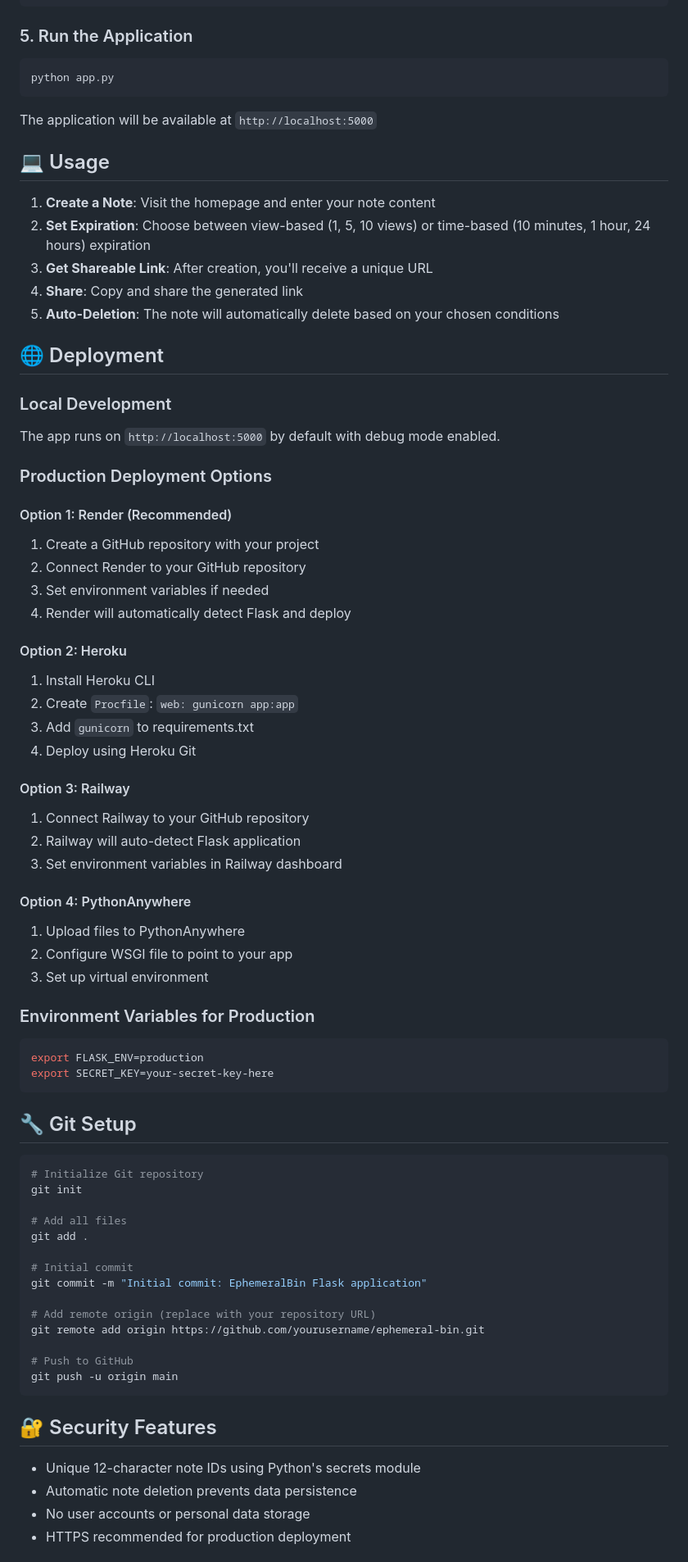
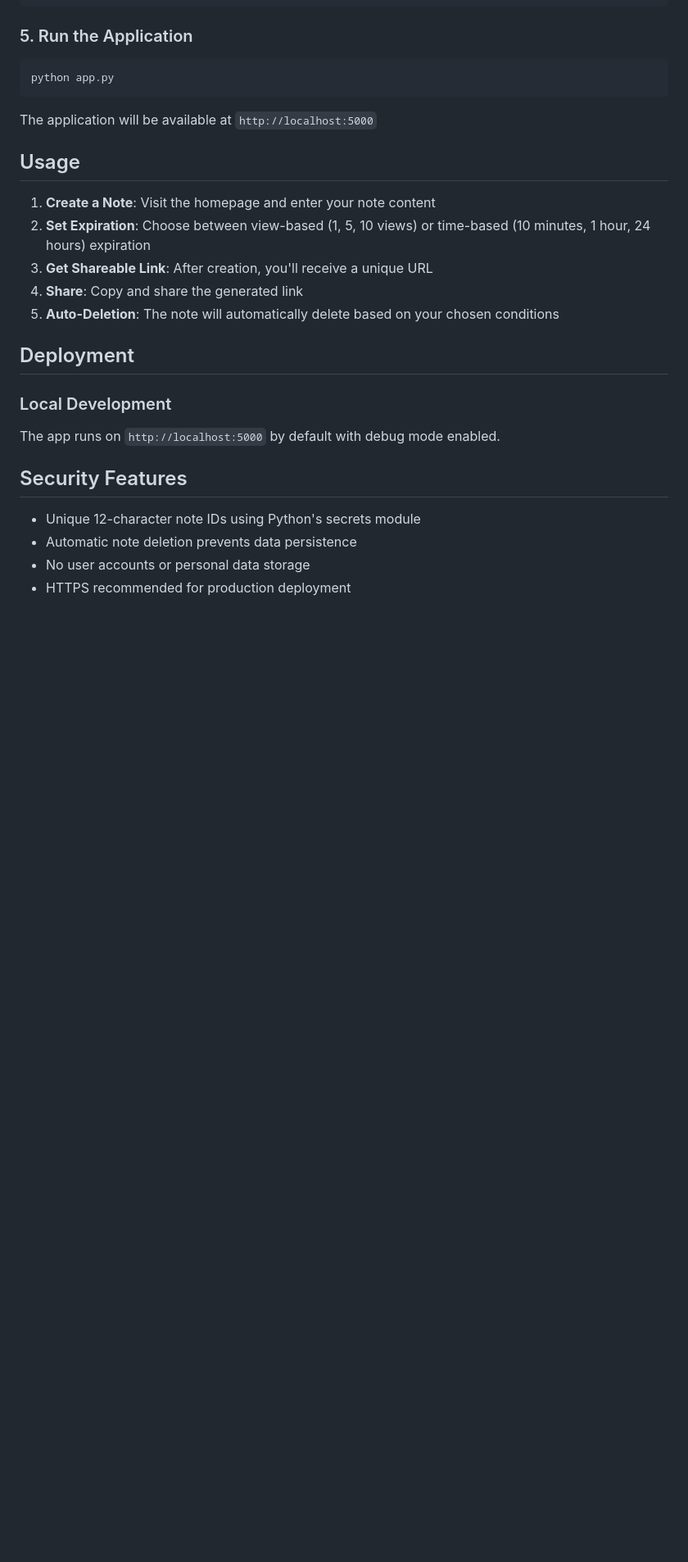
Before and after one commit to Kpt10x/ephemeral-bin, a Markdown page: README.md, the part around one of its changes. Shown at 82% size. Drawn GitHub-style; blank space fills up the shorter version.

````diff
--- a/README.md
+++ b/README.md
@@ -88,7 +88,7 @@ python app.py
 
 The application will be available at `http://localhost:5000`
 
-## 💻 Usage
+## Usage
 
 1. **Create a Note**: Visit the homepage and enter your note content
 2. **Set Expiration**: Choose between view-based (1, 5, 10 views) or time-based (10 minutes, 1 hour, 24 hours) expiration
@@ -96,61 +96,12 @@ The application will be available at `http://localhost:5000`
 4. **Share**: Copy and share the generated link
 5. **Auto-Deletion**: The note will automatically delete based on your chosen conditions
 
-## 🌐 Deployment
+## Deployment
 
 ### Local Development
 The app runs on `http://localhost:5000` by default with debug mode enabled.
 
-### Production Deployment Options
-
-#### Option 1: Render (Recommended)
-1. Create a GitHub repository with your project
-2. Connect Render to your GitHub repository
-3. Set environment variables if needed
-4. Render will automatically detect Flask and deploy
-
-#### Option 2: Heroku
-1. Install Heroku CLI
-2. Create `Procfile`: `web: gunicorn app:app`
-3. Add `gunicorn` to requirements.txt
-4. Deploy using Heroku Git
-
-#### Option 3: Railway
-1. Connect Railway to your GitHub repository
-2. Railway will auto-detect Flask application
-3. Set environment variables in Railway dashboard
-
-#### Option 4: PythonAnywhere
-1. Upload files to PythonAnywhere
-2. Configure WSGI file to point to your app
-3. Set up virtual environment
-
-### Environment Variables for Production
-```bash
-export FLASK_ENV=production
-export SECRET_KEY=your-secret-key-here
-```
-
-## 🔧 Git Setup
-
-```bash
-# Initialize Git repository
-git init
-
-# Add all files
-git add .
-
-# Initial commit
-git commit -m "Initial commit: EphemeralBin Flask application"
-
-# Add remote origin (replace with your repository URL)
-git remote add origin https://github.com/yourusername/ephemeral-bin.git
-
-# Push to GitHub
-git push -u origin main
-```
-
-## 🔐 Security Features
+## Security Features
 
 - Unique 12-character note IDs using Python's secrets module
 - Automatic note deletion prevents data persistence
````
Also changed, not shown: other parts of README.md (+7 -15 lines).
